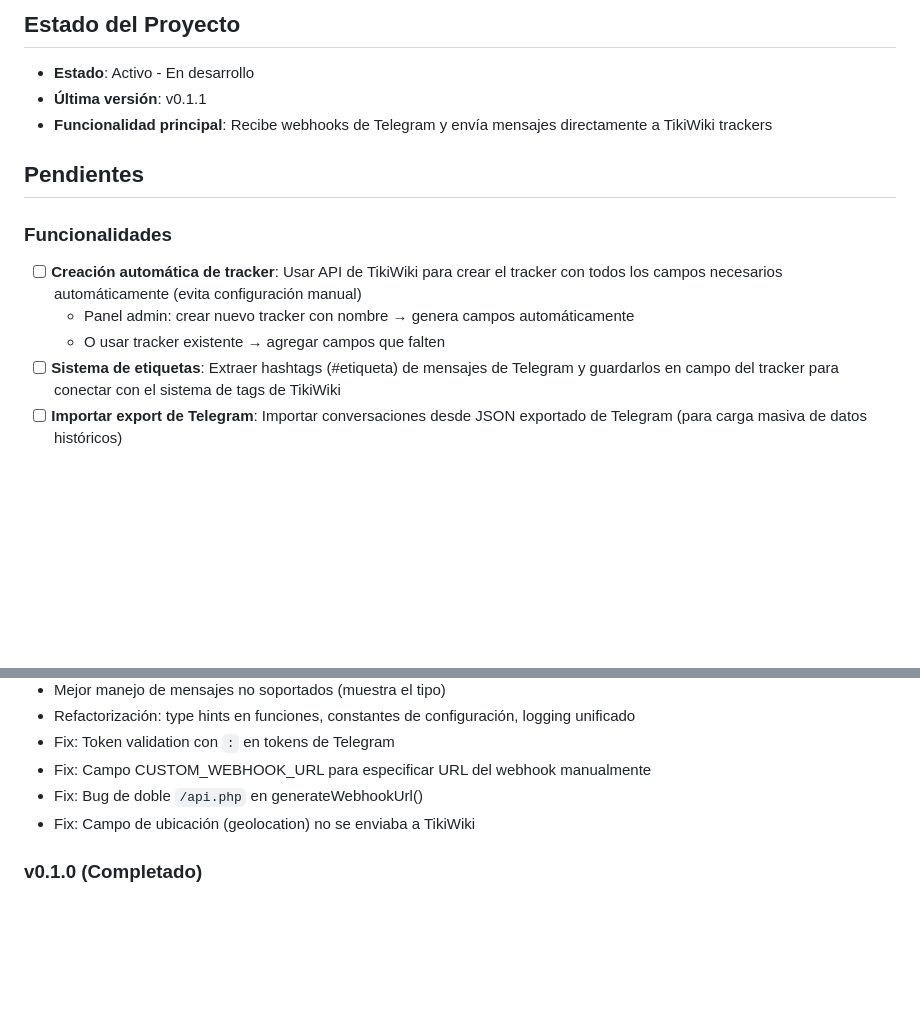
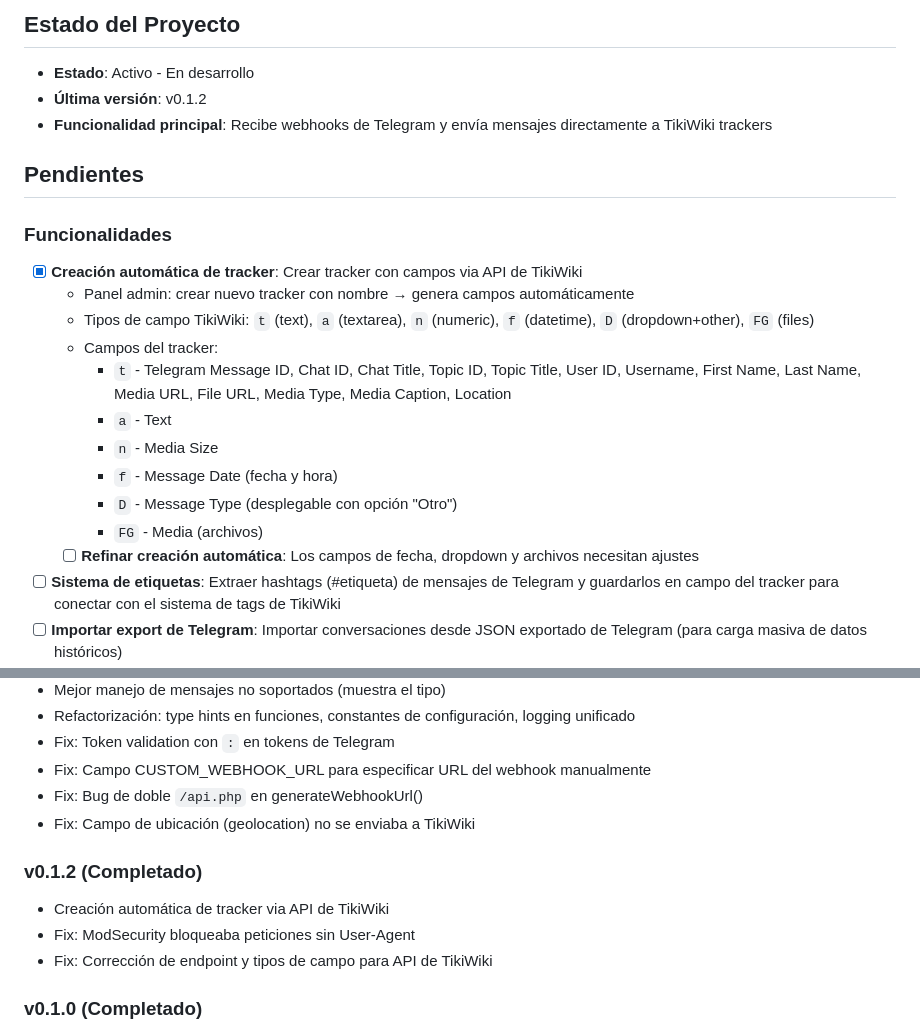
Before and after one commit to cheperico/trackergram, a Markdown page: roadmap.md, 2 parts joined by grey strips. Rendered like a GitHub page; blank space fills up the shorter version.

Commit message:
Docs: actualizar tipos de campo TikiWiki en roadmap

```diff
--- a/roadmap.md
+++ b/roadmap.md
@@ -3,16 +3,24 @@
 ## Estado del Proyecto
 
 - **Estado**: Activo - En desarrollo
-- **Última versión**: v0.1.1
+- **Última versión**: v0.1.2
 - **Funcionalidad principal**: Recibe webhooks de Telegram y envía mensajes directamente a TikiWiki trackers
 
 ## Pendientes
 
 ### Funcionalidades
 
-- [ ] **Creación automática de tracker**: Usar API de TikiWiki para crear el tracker con todos los campos necesarios automáticamente (evita configuración manual)
+- [x] **Creación automática de tracker**: Crear tracker con campos via API de TikiWiki
   - Panel admin: crear nuevo tracker con nombre → genera campos automáticamente
-  - O usar tracker existente → agregar campos que falten
+  - Tipos de campo TikiWiki: `t` (text), `a` (textarea), `n` (numeric), `f` (datetime), `D` (dropdown+other), `FG` (files)
+  - Campos del tracker:
+    - `t` - Telegram Message ID, Chat ID, Chat Title, Topic ID, Topic Title, User ID, Username, First Name, Last Name, Media URL, File URL, Media Type, Media Caption, Location
+    - `a` - Text
+    - `n` - Media Size
+    - `f` - Message Date (fecha y hora)
+    - `D` - Message Type (desplegable con opción "Otro")
+    - `FG` - Media (archivos)
+  - [ ] **Refinar creación automática**: Los campos de fecha, dropdown y archivos necesitan ajustes
 - [ ] **Sistema de etiquetas**: Extraer hashtags (#etiqueta) de mensajes de Telegram y guardarlos en campo del tracker para conectar con el sistema de tags de TikiWiki
 - [ ] **Importar export de Telegram**: Importar conversaciones desde JSON exportado de Telegram (para carga masiva de datos históricos)
   - **Por zip**: Requiere aumentar límites de PHP (para exports pequeños)
@@ -79,6 +87,11 @@
 - Fix: Bug de doble `/api.php` en generateWebhookUrl()
 - Fix: Campo de ubicación (geolocation) no se enviaba a TikiWiki
 
+### v0.1.2 (Completado)
+- Creación automática de tracker via API de TikiWiki
+- Fix: ModSecurity bloqueaba peticiones sin User-Agent
+- Fix: Corrección de endpoint y tipos de campo para API de TikiWiki
+
 ### v0.1.0 (Completado)
 - Subida de archivos multimedia a TikiWiki file gallery
 - Los archivos se vinculan al campo `telegrammessageMedia` del tracker
```
